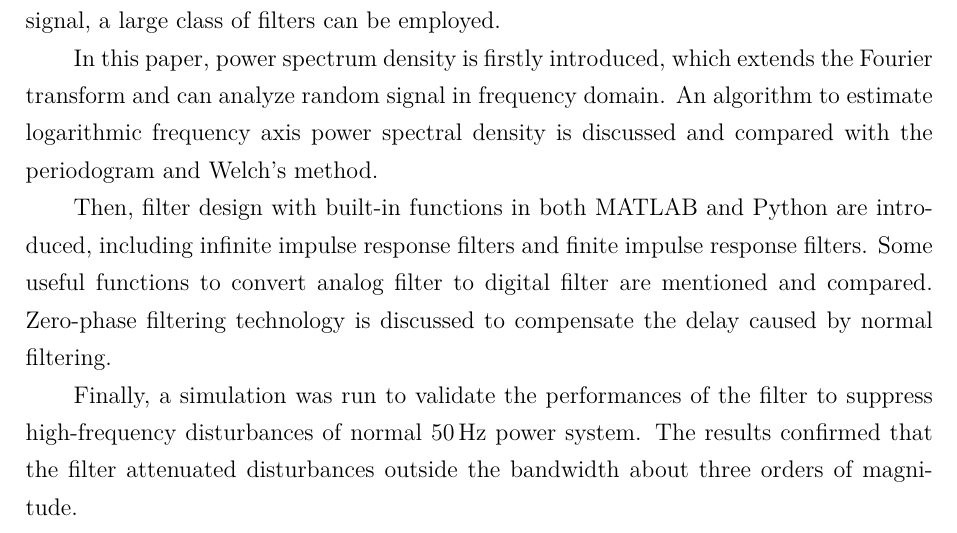
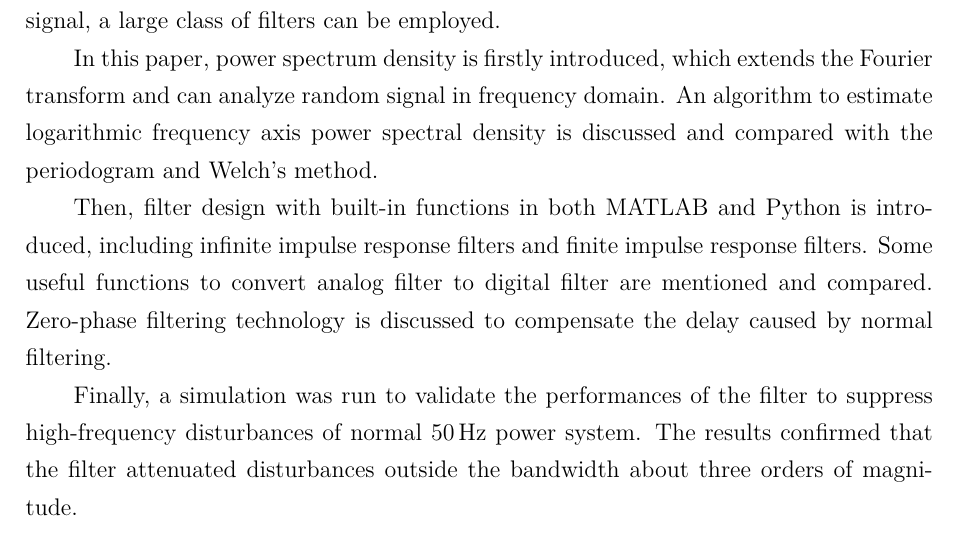
Before and after one commit to iChunyu/signal-process-demo, a LaTeX problem sheet (misc/homework/Report.tex, which reads misc/homework/abstract.tex): part of page 2 of 25, cut so that both start at the same text. Compiled offline with XeLaTeX; a missing font is replaced by an installed copy or a similar font.

Commit message:
Report: update abstract

```diff
--- a/misc/homework/abstract.tex
+++ b/misc/homework/abstract.tex
@@ -5,7 +5,7 @@
     In this paper, power spectrum density is firstly introduced, which extends the Fourier transform and can analyze random signal in frequency domain. An algorithm to estimate logarithmic frequency axis power spectral density is discussed and compared with the periodogram and Welch's method.
 
 
-    Then, filter design with built-in functions in both MATLAB and Python are introduced, including infinite impulse response filters and finite impulse response filters. Some useful functions to convert analog filter to digital filter are mentioned and compared. Zero-phase filtering technology is discussed to compensate the delay caused by normal filtering.
+    Then, filter design with built-in functions in both MATLAB and Python is introduced, including infinite impulse response filters and finite impulse response filters. Some useful functions to convert analog filter to digital filter are mentioned and compared. Zero-phase filtering technology is discussed to compensate the delay caused by normal filtering.
 
 
     Finally, a simulation was run to validate the performances of the filter to suppress high-frequency disturbances of normal \SI{50}{Hz} power system. The results confirmed that the filter attenuated disturbances outside the bandwidth about three orders of magnitude.
```
Also changed, not shown: misc/homework/Report.pdf.
